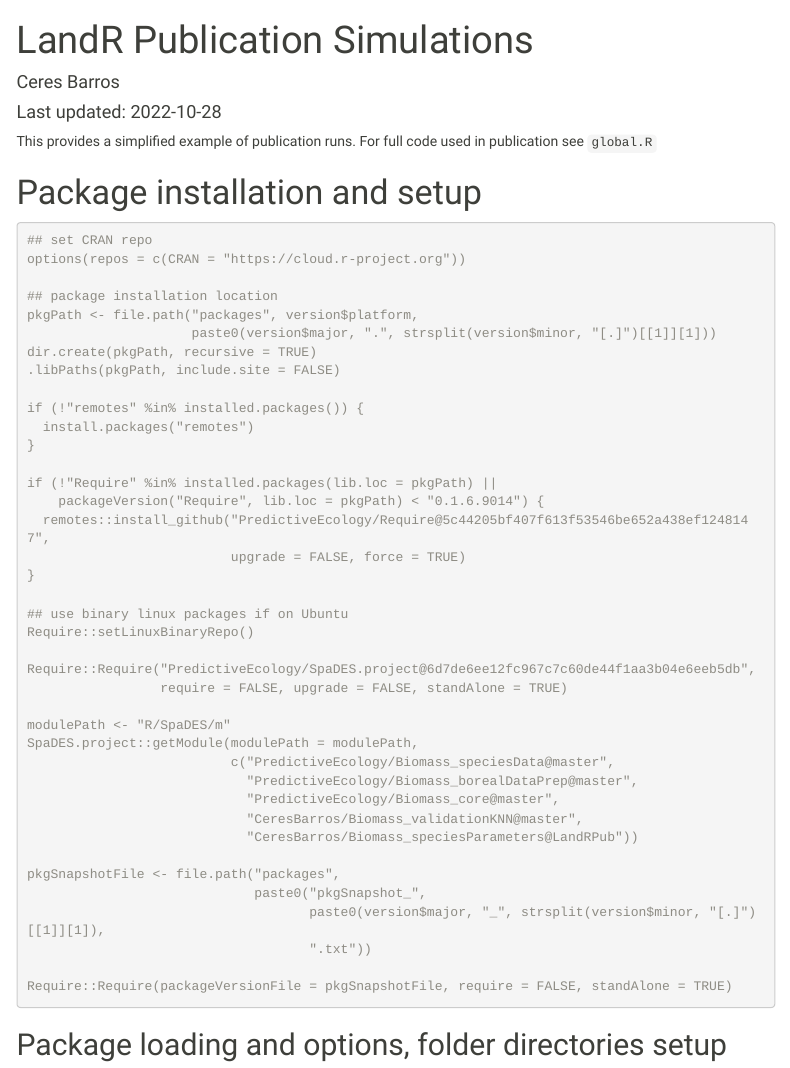
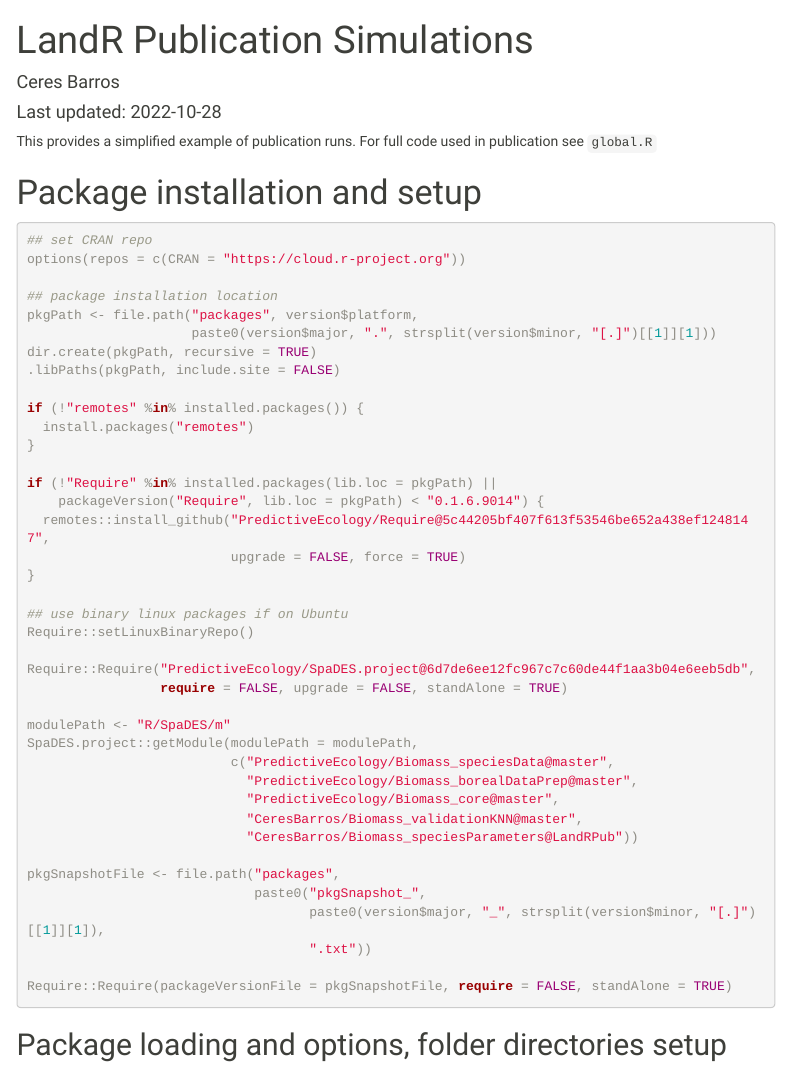
Before and after one commit to CeresBarros/LandRBiomass_publication, an R Markdown document (R/SpaDES/global.Rmd): the page in a window 1100 px wide, from its top. Rendered offline with R 4.5, knitr and Pandoc, with nearby package versions; some code elsewhere in the file could not run offline; menus at the side of the page are left out.

Commit message:
global.Rmd: chunk missing language setting

````diff
--- a/R/SpaDES/global.Rmd
+++ b/R/SpaDES/global.Rmd
@@ -33,7 +33,7 @@ modulePath <- "R/SpaDES/m"
 ```
 
 # Package installation and setup
-```{pkgInstall}
+```{r pkgInstall}
 ## set CRAN repo
 options(repos = c(CRAN = "https://cloud.r-project.org"))
 
````
